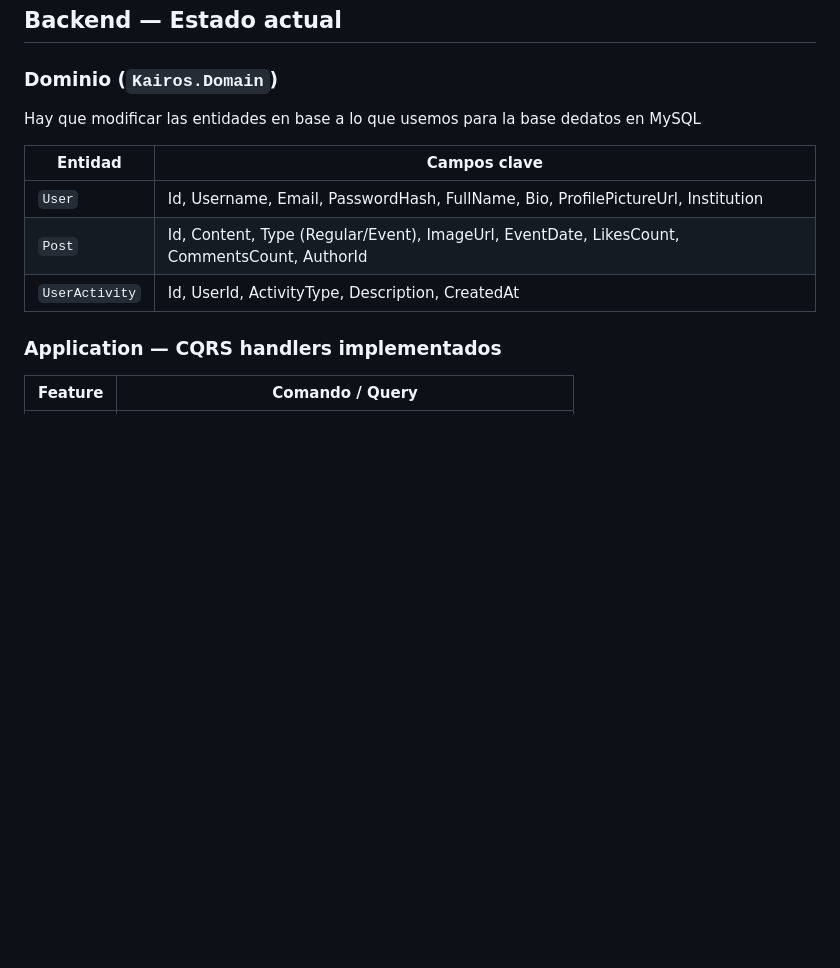
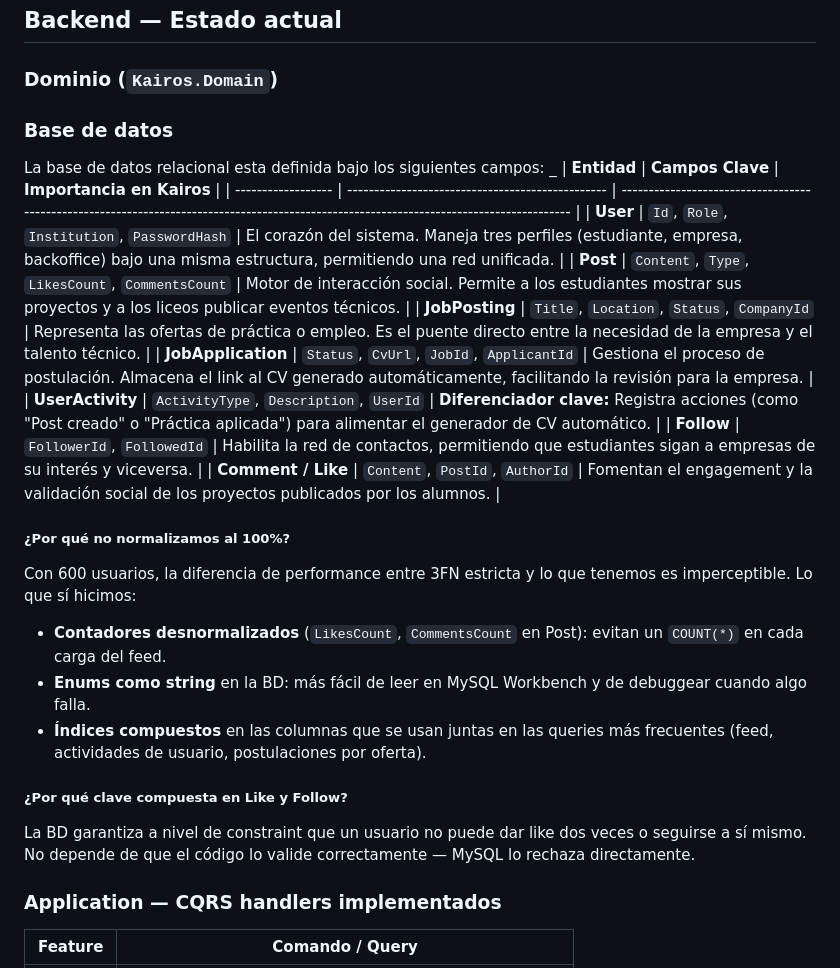
Before and after one commit to ozcarrr/Ingenieria-de-software-Grupo-Colegio6, a Markdown page: README.md, the part around the change. Drawn GitHub-style; blank space fills up the shorter version.

```diff
--- a/README.md
+++ b/README.md
@@ -50,13 +50,36 @@ Red social para estudiantes técnico-profesionales. Conecta alumnos con oportuni
 
 ### Dominio (`Kairos.Domain`)
 
-Hay que modificar las entidades en base a lo que usemos para la base dedatos en MySQL
+### Base de datos
 
-| Entidad | Campos clave |
-|---|---|
-| `User` | Id, Username, Email, PasswordHash, FullName, Bio, ProfilePictureUrl, Institution |
-| `Post` | Id, Content, Type (Regular/Event), ImageUrl, EventDate, LikesCount, CommentsCount, AuthorId |
-| `UserActivity` | Id, UserId, ActivityType, Description, CreatedAt |
+La base de datos relacional esta definida bajo los siguientes campos:
+_
+| **Entidad**        | **Campos Clave**                                 | **Importancia en Kairos**                                                                                                                |
+| ------------------ | ------------------------------------------------ | ---------------------------------------------------------------------------------------------------------------------------------------- |
+| **User**           | `Id`, `Role`, `Institution`, `PasswordHash`      | El corazón del sistema. Maneja tres perfiles (estudiante, empresa, backoffice) bajo una misma estructura, permitiendo una red unificada. |
+| **Post**           | `Content`, `Type`, `LikesCount`, `CommentsCount` | Motor de interacción social. Permite a los estudiantes mostrar sus proyectos y a los liceos publicar eventos técnicos.                   |
+| **JobPosting**     | `Title`, `Location`, `Status`, `CompanyId`       | Representa las ofertas de práctica o empleo. Es el puente directo entre la necesidad de la empresa y el talento técnico.                 |
+| **JobApplication** | `Status`, `CvUrl`, `JobId`, `ApplicantId`        | Gestiona el proceso de postulación. Almacena el link al CV generado automáticamente, facilitando la revisión para la empresa.            |
+| **UserActivity**   | `ActivityType`, `Description`, `UserId`          | **Diferenciador clave:** Registra acciones (como "Post creado" o "Práctica aplicada") para alimentar el generador de CV automático.      |
+| **Follow**         | `FollowerId`, `FollowedId`                       | Habilita la red de contactos, permitiendo que estudiantes sigan a empresas de su interés y viceversa.                                    |
+| **Comment / Like** | `Content`, `PostId`, `AuthorId`                  | Fomentan el engagement y la validación social de los proyectos publicados por los alumnos.                                               |
+##### ¿Por qué no normalizamos al 100%?
+
+Con 600 usuarios, la diferencia de performance entre 3FN estricta
+y lo que tenemos es imperceptible. Lo que sí hicimos:
+
+- **Contadores desnormalizados** (`LikesCount`, `CommentsCount` en Post):
+  evitan un `COUNT(*)` en cada carga del feed.
+- **Enums como string** en la BD: más fácil de leer en MySQL Workbench
+  y de debuggear cuando algo falla.
+- **Índices compuestos** en las columnas que se usan juntas en las queries
+  más frecuentes (feed, actividades de usuario, postulaciones por oferta).
+
+##### ¿Por qué clave compuesta en Like y Follow?
+
+La BD garantiza a nivel de constraint que un usuario no puede
+dar like dos veces o seguirse a sí mismo. No depende de que
+el código lo valide correctamente — MySQL lo rechaza directamente.
 
 ### Application — CQRS handlers implementados
 
```
